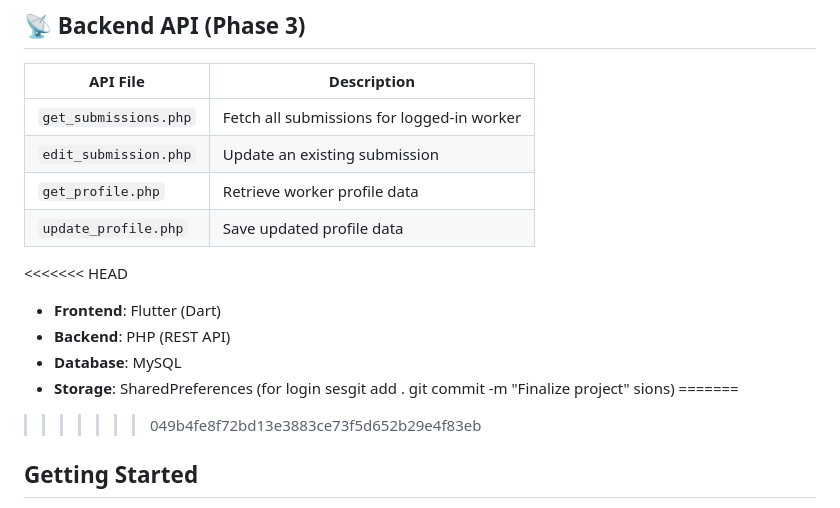
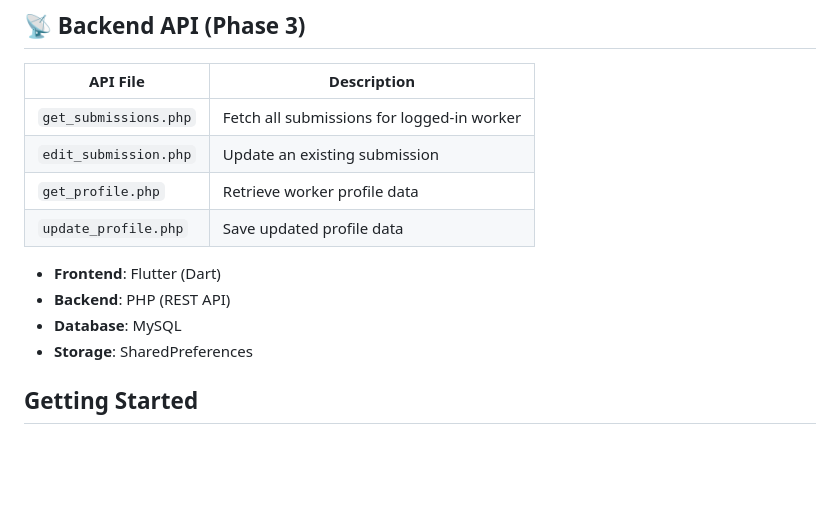
Before and after one commit to shaMimie03/Lab-Assingment-2, a Markdown page: README.md, the part around the change. Rendered like a GitHub page; blank space fills up the shorter version.

```diff
--- a/README.md
+++ b/README.md
@@ -56,15 +56,10 @@ This mobile application is developed using **Flutter**, **PHP**, and **MySQL** f
 | `get_profile.php`    | Retrieve worker profile data                   |
 | `update_profile.php` | Save updated profile data                      |
 
-<<<<<<< HEAD
 - **Frontend**: Flutter (Dart)
 - **Backend**: PHP (REST API)
 - **Database**: MySQL
-- **Storage**: SharedPreferences (for login sesgit add .
-git commit -m "Finalize project"
-sions)
-=======
->>>>>>> 049b4fe8f72bd13e3883ce73f5d652b29e4f83eb
+- **Storage**: SharedPreferences
 
 ## Getting Started
 1. Clone or download this repository.
```
